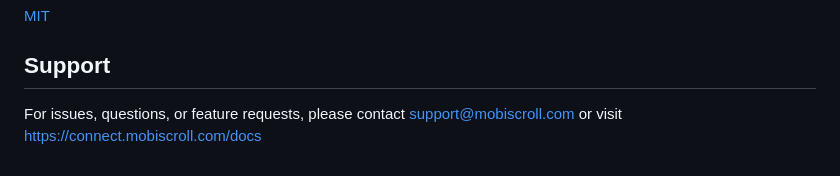
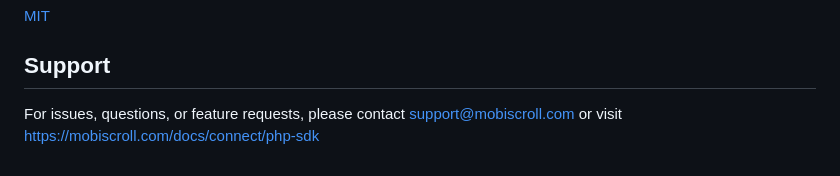
Before and after one commit to acidb/mobiscroll-connect-sdks, a Markdown page: sdks/php/README.md, the part around the change. Drawn GitHub-style.

Commit message:
Update docs link

```diff
--- a/sdks/php/README.md
+++ b/sdks/php/README.md
@@ -419,4 +419,4 @@ new MobiscrollConnectClient(
 
 ## Support
 
-For issues, questions, or feature requests, please contact support@mobiscroll.com or visit https://connect.mobiscroll.com/docs
+For issues, questions, or feature requests, please contact support@mobiscroll.com or visit https://mobiscroll.com/docs/connect/php-sdk
```
